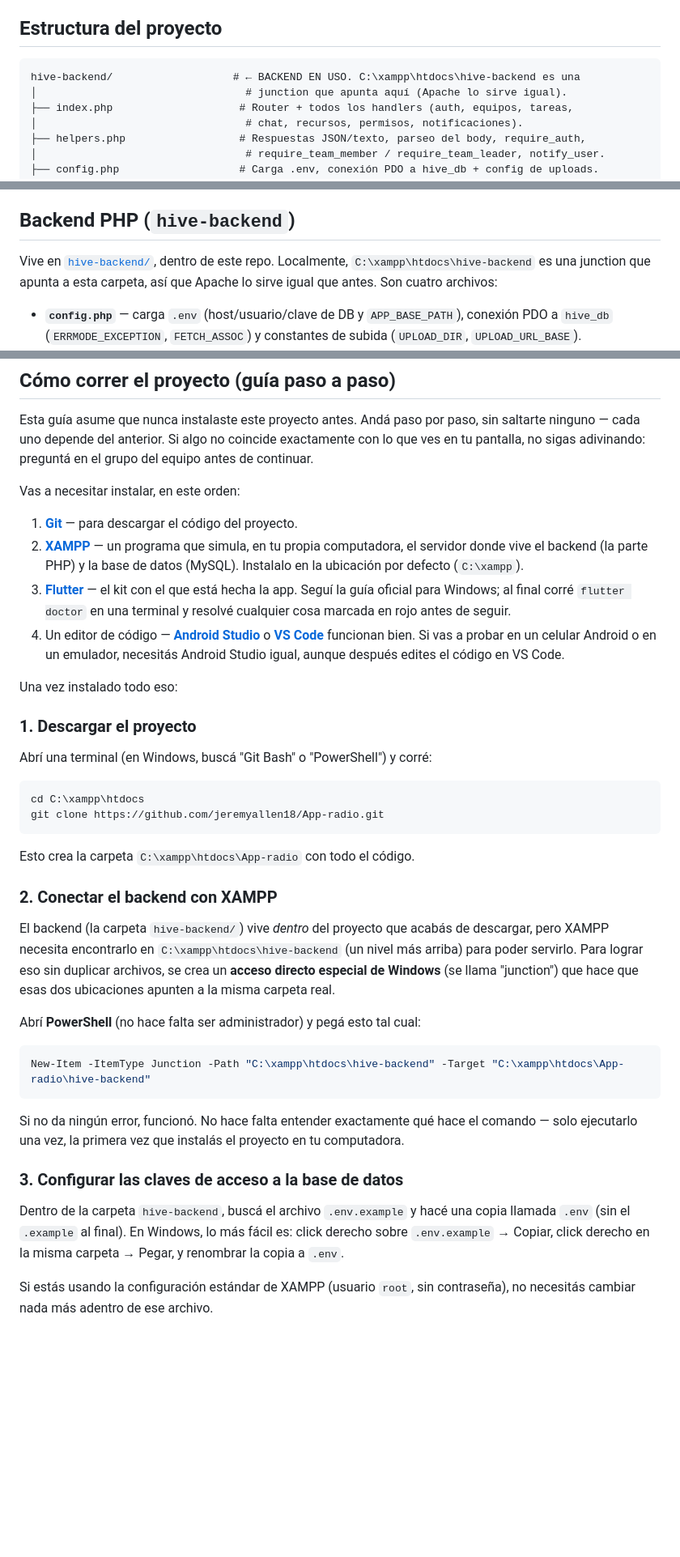
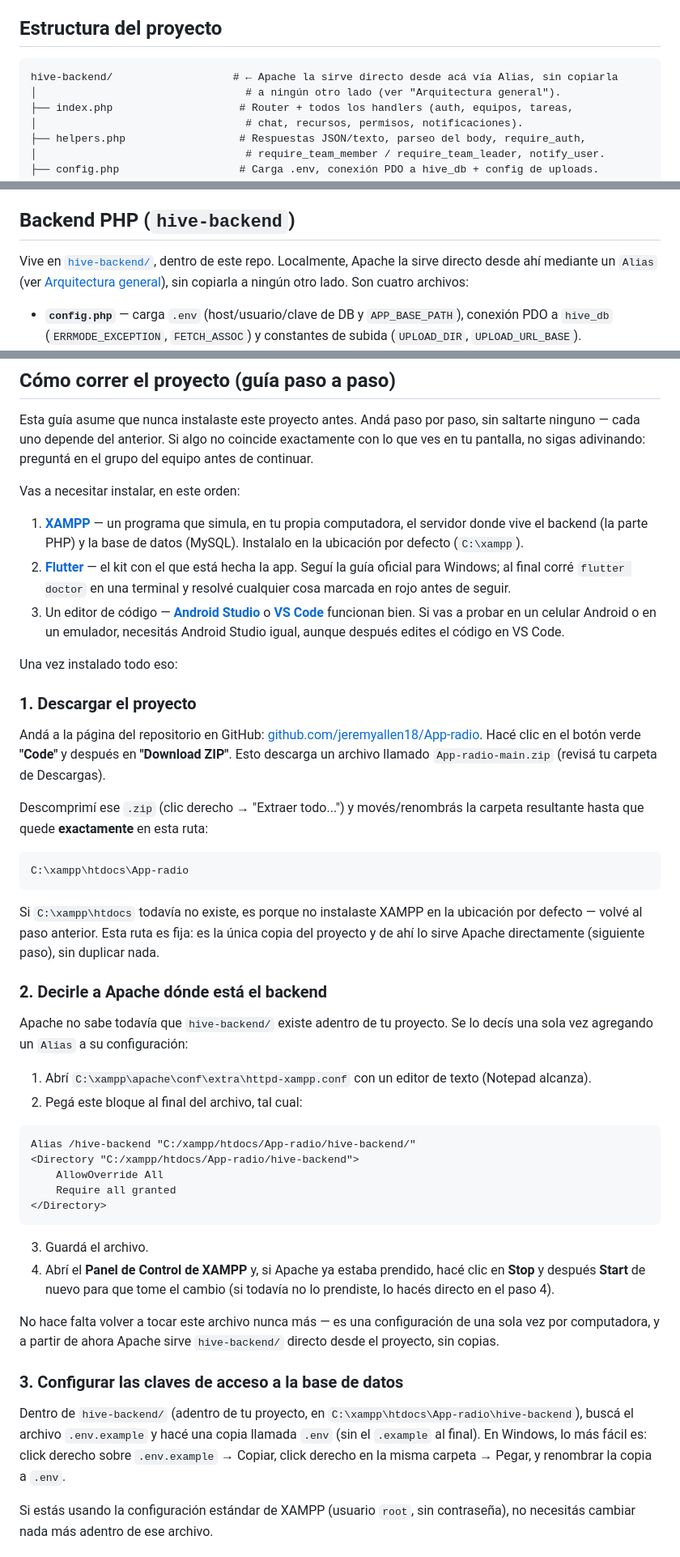
Before and after one commit to jeremyallen18/App-radio, a Markdown page: README.md, 3 parts joined by grey strips. Shown at 81% size. Rendered like a GitHub page; blank space fills up the shorter version.

Commit message:
Simplifica la instalación del backend: sin ZIP duplicado ni junction
Reemplaza el flujo de instalación por git clone + junction de Windows
por: descargar el ZIP del repo desde GitHub, extraerlo en una ruta fija
(C:\xampp\htdocs\App-radio) y servir hive-backend/ directo con un Alias
de Apache (httpd-xampp.conf), en vez de duplicar la carpeta dentro de
htdocs. Así queda una sola copia del código y los pasos ya no dependen
de tener Git instalado ni de correr comandos de PowerShell.

````diff
--- a/README.md
+++ b/README.md
@@ -112,8 +118,8 @@ La configuración vive al final de `pubspec.yaml`, bajo la clave `flutter_launch
 ## Estructura del proyecto
 
 ```
-hive-backend/                   # ← BACKEND EN USO. C:\xampp\htdocs\hive-backend es una
-│                                 # junction que apunta aquí (Apache lo sirve igual).
+hive-backend/                   # ← Apache la sirve directo desde acá vía Alias, sin copiarla
+│                                 # a ningún otro lado (ver "Arquitectura general").
 ├── index.php                    # Router + todos los handlers (auth, equipos, tareas,
 │                                 # chat, recursos, permisos, notificaciones).
 ├── helpers.php                  # Respuestas JSON/texto, parseo del body, require_auth,
@@ -245,7 +251,7 @@ Ver [Sistema de diseño](#sistema-de-diseño) arriba y [`Rediseno-Frontend.md`](
 
 ## Backend PHP (`hive-backend`)
 
-Vive en [`hive-backend/`](hive-backend/), dentro de este repo. Localmente, `C:\xampp\htdocs\hive-backend` es una junction que apunta a esta carpeta, así que Apache lo sirve igual que antes. Son cuatro archivos:
+Vive en [`hive-backend/`](hive-backend/), dentro de este repo. Localmente, Apache la sirve directo desde ahí mediante un `Alias` (ver [Arquitectura general](#arquitectura-general)), sin copiarla a ningún otro lado. Son cuatro archivos:
 
 - **`config.php`** — carga `.env` (host/usuario/clave de DB y `APP_BASE_PATH`), conexión PDO a `hive_db` (`ERRMODE_EXCEPTION`, `FETCH_ASSOC`) y constantes de subida (`UPLOAD_DIR`, `UPLOAD_URL_BASE`).
 - **`helpers.php`** — utilidades compartidas: respuestas (`json_response`, `raw_json_response`, `text_response`, `error_response`), generación de ids/tokens/códigos/OTP, `request_body()`, y toda la capa de autorización.
@@ -369,39 +375,47 @@ Esta guía asume que nunca instalaste este proyecto antes. Andá paso por paso,
 
 Vas a necesitar instalar, en este orden:
 
-1. **[Git](https://git-scm.com/downloads)** — para descargar el código del proyecto.
-2. **[XAMPP](https://www.apachefriends.org/es/download.html)** — un programa que simula, en tu propia computadora, el servidor donde vive el backend (la parte PHP) y la base de datos (MySQL). Instalalo en la ubicación por defecto (`C:\xampp`).
-3. **[Flutter](https://docs.flutter.dev/get-started/install)** — el kit con el que está hecha la app. Seguí la guía oficial para Windows; al final corré `flutter doctor` en una terminal y resolvé cualquier cosa marcada en rojo antes de seguir.
-4. Un editor de código — **[Android Studio](https://developer.android.com/studio)** o **[VS Code](https://code.visualstudio.com/)** funcionan bien. Si vas a probar en un celular Android o en un emulador, necesitás Android Studio igual, aunque después edites el código en VS Code.
+1. **[XAMPP](https://www.apachefriends.org/es/download.html)** — un programa que simula, en tu propia computadora, el servidor donde vive el backend (la parte PHP) y la base de datos (MySQL). Instalalo en la ubicación por defecto (`C:\xampp`).
+2. **[Flutter](https://docs.flutter.dev/get-started/install)** — el kit con el que está hecha la app. Seguí la guía oficial para Windows; al final corré `flutter doctor` en una terminal y resolvé cualquier cosa marcada en rojo antes de seguir.
+3. Un editor de código — **[Android Studio](https://developer.android.com/studio)** o **[VS Code](https://code.visualstudio.com/)** funcionan bien. Si vas a probar en un celular Android o en un emulador, necesitás Android Studio igual, aunque después edites el código en VS Code.
 
 Una vez instalado todo eso:
 
 ### 1. Descargar el proyecto
 
-Abrí una terminal (en Windows, buscá "Git Bash" o "PowerShell") y corré:
+Andá a la página del repositorio en GitHub: [github.com/jeremyallen18/App-radio](https://github.com/jeremyallen18/App-radio). Hacé clic en el botón verde **"Code"** y después en **"Download ZIP"**. Esto descarga un archivo llamado `App-radio-main.zip` (revisá tu carpeta de Descargas).
 
-```bash
-cd C:\xampp\htdocs
-git clone https://github.com/jeremyallen18/App-radio.git
+Descomprimí ese `.zip` (clic derecho → "Extraer todo...") y movés/renombrás la carpeta resultante hasta que quede **exactamente** en esta ruta:
+
+```
+C:\xampp\htdocs\App-radio
 ```
 
-Esto crea la carpeta `C:\xampp\htdocs\App-radio` con todo el código.
+Si `C:\xampp\htdocs` todavía no existe, es porque no instalaste XAMPP en la ubicación por defecto — volvé al paso anterior. Esta ruta es fija: es la única copia del proyecto y de ahí lo sirve Apache directamente (siguiente paso), sin duplicar nada.
 
-### 2. Conectar el backend con XAMPP
+### 2. Decirle a Apache dónde está el backend
 
-El backend (la carpeta `hive-backend/`) vive *dentro* del proyecto que acabás de descargar, pero XAMPP necesita encontrarlo en `C:\xampp\htdocs\hive-backend` (un nivel más arriba) para poder servirlo. Para lograr eso sin duplicar archivos, se crea un **acceso directo especial de Windows** (se llama "junction") que hace que esas dos ubicaciones apunten a la misma carpeta real.
+Apache no sabe todavía que `hive-backend/` existe adentro de tu proyecto. Se lo decís una sola vez agregando un `Alias` a su configuración:
 
-Abrí **PowerShell** (no hace falta ser administrador) y pegá esto tal cual:
+1. Abrí `C:\xampp\apache\conf\extra\httpd-xampp.conf` con un editor de texto (Notepad alcanza).
+2. Pegá este bloque al final del archivo, tal cual:
 
-```powershell
-New-Item -ItemType Junction -Path "C:\xampp\htdocs\hive-backend" -Target "C:\xampp\htdocs\App-radio\hive-backend"
+```apacheconf
+Alias /hive-backend "C:/xampp/htdocs/App-radio/hive-backend/"
+<Directory "C:/xampp/htdocs/App-radio/hive-backend">
+    AllowOverride All
+    Require all granted
+</Directory>
 ```
 
-Si no da ningún error, funcionó. No hace falta entender exactamente qué hace el comando — solo ejecutarlo una vez, la primera vez que instalás el proyecto en tu computadora.
+3. Guardá el archivo.
+4. Abrí el **Panel de Control de XAMPP** y, si Apache ya estaba prendido, hacé clic en **Stop** y después **Start** de nuevo para que tome el cambio (si todavía no lo prendiste, lo hacés directo en el paso 4).
+
+No hace falta volver a tocar este archivo nunca más — es una configuración de una sola vez por computadora, y a partir de ahora Apache sirve `hive-backend/` directo desde el proyecto, sin copias.
 
 ### 3. Configurar las claves de acceso a la base de datos
 
-Dentro de la carpeta `hive-backend`, buscá el archivo `.env.example` y hacé una copia llamada `.env` (sin el `.example` al final). En Windows, lo más fácil es: click derecho sobre `.env.example` → Copiar, click derecho en la misma carpeta → Pegar, y renombrar la copia a `.env`.
+Dentro de `hive-backend/` (adentro de tu proyecto, en `C:\xampp\htdocs\App-radio\hive-backend`), buscá el archivo `.env.example` y hacé una copia llamada `.env` (sin el `.example` al final). En Windows, lo más fácil es: click derecho sobre `.env.example` → Copiar, click derecho en la misma carpeta → Pegar, y renombrar la copia a `.env`.
 
 Si estás usando la configuración estándar de XAMPP (usuario `root`, sin contraseña), no necesitás cambiar nada más adentro de ese archivo.
 
````
Also changed, not shown: other parts of README.md (+13 -6 lines).
